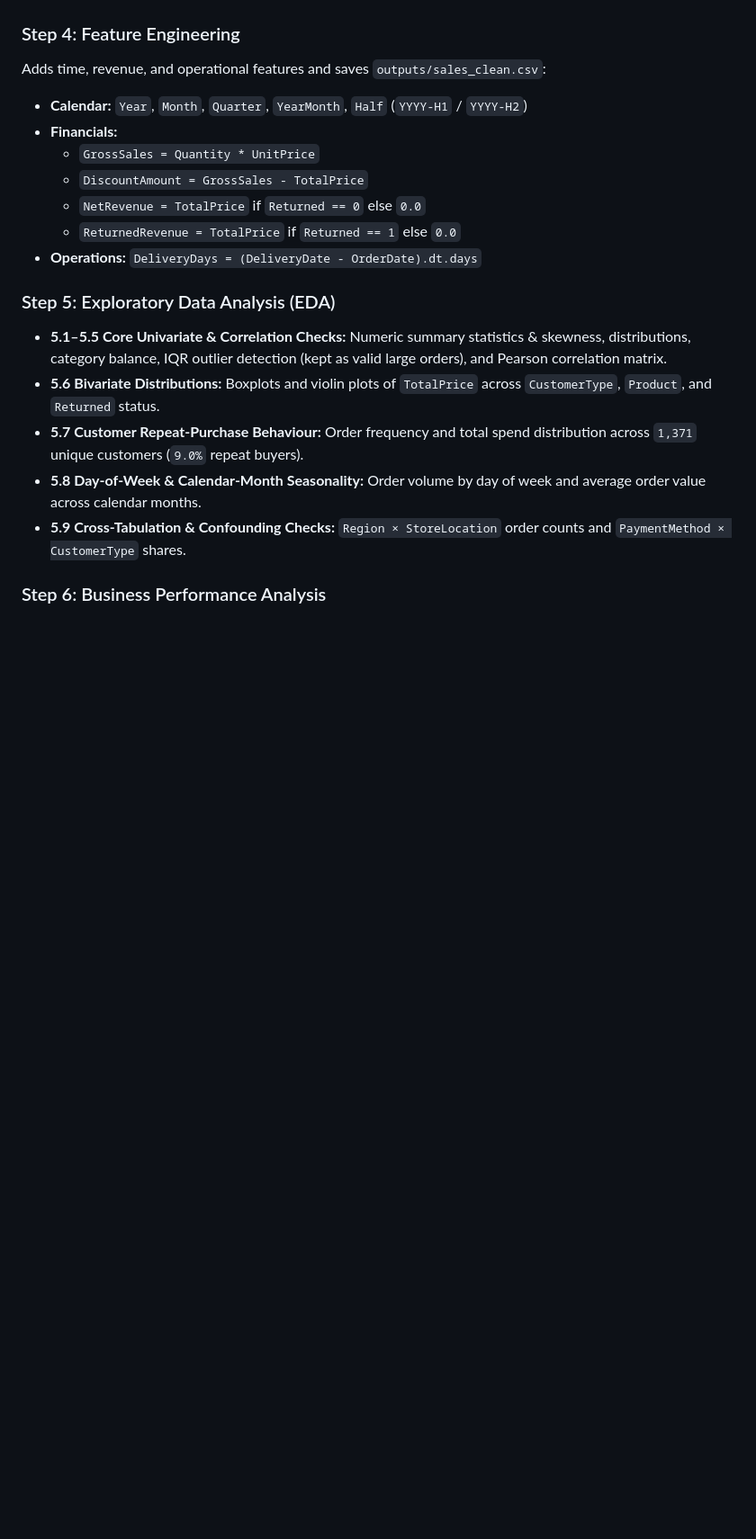
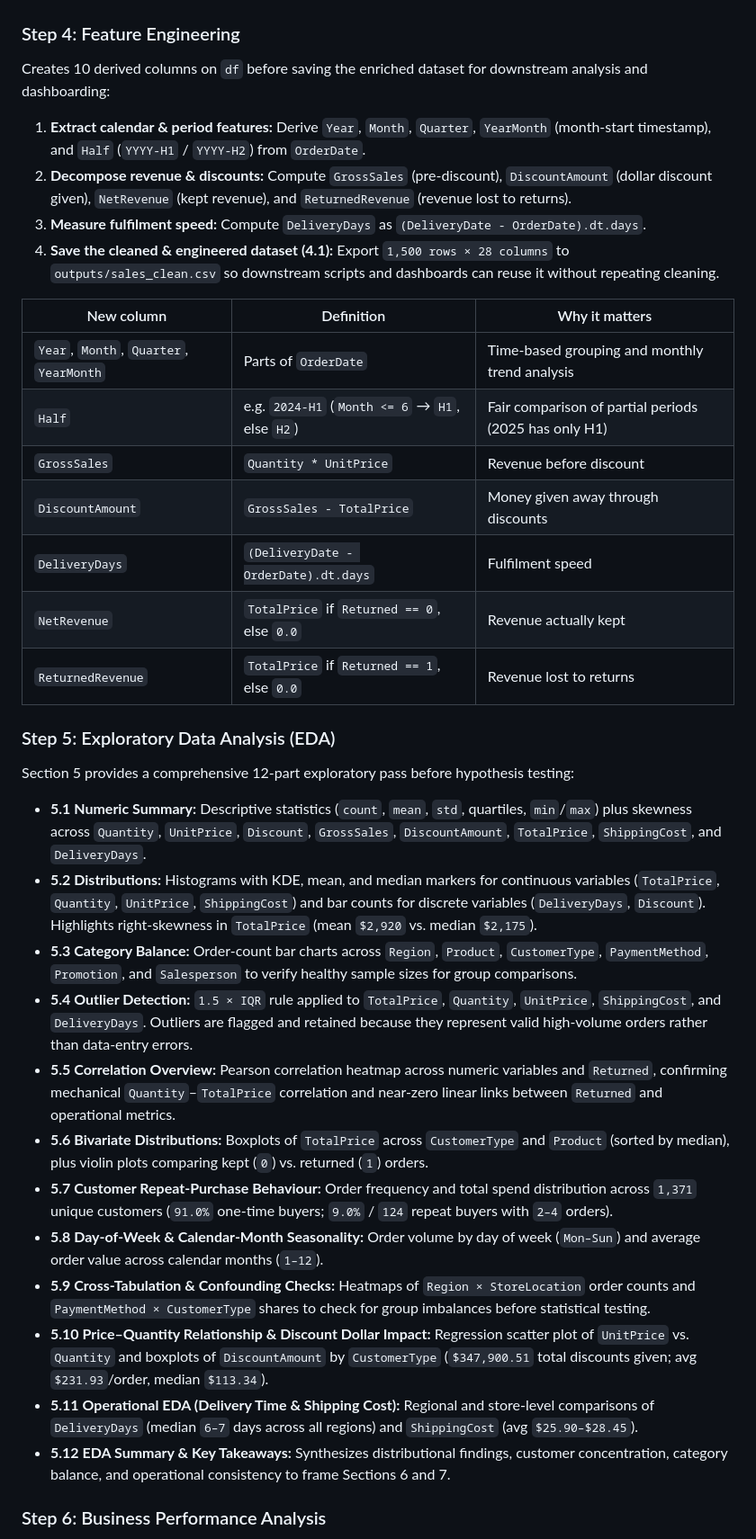
Before and after one commit to AbubakrDA/ProductSales-Analysis, a Markdown page: README.md, the part around one of its changes. Shown at 90% size. GitHub-like rendering; blank space fills up the shorter version.

```diff
--- a/README.md
+++ b/README.md
@@ -102,21 +106,37 @@ Running the notebook regenerates all files in `outputs/`.
 7. **Category consistency & redundancy:** Confirms 1-to-1 `Region` ↔ `RegionManager` mapping and drops the redundant `Date` column.
 
 ### Step 4: Feature Engineering
-Adds time, revenue, and operational features and saves `outputs/sales_clean.csv`:
-- **Calendar:** `Year`, `Month`, `Quarter`, `YearMonth`, `Half` (`YYYY-H1` / `YYYY-H2`)
-- **Financials:**
-  - `GrossSales = Quantity * UnitPrice`
-  - `DiscountAmount = GrossSales - TotalPrice`
-  - `NetRevenue = TotalPrice` if `Returned == 0` else `0.0`
-  - `ReturnedRevenue = TotalPrice` if `Returned == 1` else `0.0`
-- **Operations:** `DeliveryDays = (DeliveryDate - OrderDate).dt.days`
+Creates 10 derived columns on `df` before saving the enriched dataset for downstream analysis and dashboarding:
+
+1. **Extract calendar & period features:** Derive `Year`, `Month`, `Quarter`, `YearMonth` (month-start timestamp), and `Half` (`YYYY-H1` / `YYYY-H2`) from `OrderDate`.
+2. **Decompose revenue & discounts:** Compute `GrossSales` (pre-discount), `DiscountAmount` (dollar discount given), `NetRevenue` (kept revenue), and `ReturnedRevenue` (revenue lost to returns).
+3. **Measure fulfilment speed:** Compute `DeliveryDays` as `(DeliveryDate - OrderDate).dt.days`.
+4. **Save the cleaned & engineered dataset (4.1):** Export `1,500 rows × 28 columns` to `outputs/sales_clean.csv` so downstream scripts and dashboards can reuse it without repeating cleaning.
+
+| New column | Definition | Why it matters |
+|---|---|---|
+| `Year`, `Month`, `Quarter`, `YearMonth` | Parts of `OrderDate` | Time-based grouping and monthly trend analysis |
+| `Half` | e.g. `2024-H1` (`Month <= 6` → `H1`, else `H2`) | Fair comparison of partial periods (2025 has only H1) |
+| `GrossSales` | `Quantity * UnitPrice` | Revenue before discount |
+| `DiscountAmount` | `GrossSales - TotalPrice` | Money given away through discounts |
+| `DeliveryDays` | `(DeliveryDate - OrderDate).dt.days` | Fulfilment speed |
+| `NetRevenue` | `TotalPrice` if `Returned == 0`, else `0.0` | Revenue actually kept |
+| `ReturnedRevenue` | `TotalPrice` if `Returned == 1`, else `0.0` | Revenue lost to returns |
 
 ### Step 5: Exploratory Data Analysis (EDA)
-- **5.1–5.5 Core Univariate & Correlation Checks:** Numeric summary statistics & skewness, distributions, category balance, IQR outlier detection (kept as valid large orders), and Pearson correlation matrix.
-- **5.6 Bivariate Distributions:** Boxplots and violin plots of `TotalPrice` across `CustomerType`, `Product`, and `Returned` status.
-- **5.7 Customer Repeat-Purchase Behaviour:** Order frequency and total spend distribution across `1,371` unique customers (`9.0%` repeat buyers).
-- **5.8 Day-of-Week & Calendar-Month Seasonality:** Order volume by day of week and average order value across calendar months.
-- **5.9 Cross-Tabulation & Confounding Checks:** `Region × StoreLocation` order counts and `PaymentMethod × CustomerType` shares.
+Section 5 provides a comprehensive 12-part exploratory pass before hypothesis testing:
+- **5.1 Numeric Summary:** Descriptive statistics (`count`, `mean`, `std`, quartiles, `min`/`max`) plus skewness across `Quantity`, `UnitPrice`, `Discount`, `GrossSales`, `DiscountAmount`, `TotalPrice`, `ShippingCost`, and `DeliveryDays`.
+- **5.2 Distributions:** Histograms with KDE, mean, and median markers for continuous variables (`TotalPrice`, `Quantity`, `UnitPrice`, `ShippingCost`) and bar counts for discrete variables (`DeliveryDays`, `Discount`). Highlights right-skewness in `TotalPrice` (mean `$2,920` vs. median `$2,175`).
+- **5.3 Category Balance:** Order-count bar charts across `Region`, `Product`, `CustomerType`, `PaymentMethod`, `Promotion`, and `Salesperson` to verify healthy sample sizes for group comparisons.
+- **5.4 Outlier Detection:** `1.5 × IQR` rule applied to `TotalPrice`, `Quantity`, `UnitPrice`, `ShippingCost`, and `DeliveryDays`. Outliers are flagged and retained because they represent valid high-volume orders rather than data-entry errors.
+- **5.5 Correlation Overview:** Pearson correlation heatmap across numeric variables and `Returned`, confirming mechanical `Quantity`–`TotalPrice` correlation and near-zero linear links between `Returned` and operational metrics.
+- **5.6 Bivariate Distributions:** Boxplots of `TotalPrice` across `CustomerType` and `Product` (sorted by median), plus violin plots comparing kept (`0`) vs. returned (`1`) orders.
+- **5.7 Customer Repeat-Purchase Behaviour:** Order frequency and total spend distribution across `1,371` unique customers (`91.0%` one-time buyers; `9.0%` / `124` repeat buyers with `2–4` orders).
+- **5.8 Day-of-Week & Calendar-Month Seasonality:** Order volume by day of week (`Mon–Sun`) and average order value across calendar months (`1–12`).
+- **5.9 Cross-Tabulation & Confounding Checks:** Heatmaps of `Region × StoreLocation` order counts and `PaymentMethod × CustomerType` shares to check for group imbalances before statistical testing.
+- **5.10 Price–Quantity Relationship & Discount Dollar Impact:** Regression scatter plot of `UnitPrice` vs. `Quantity` and boxplots of `DiscountAmount` by `CustomerType` (`$347,900.51` total discounts given; avg `$231.93`/order, median `$113.34`).
+- **5.11 Operational EDA (Delivery Time & Shipping Cost):** Regional and store-level comparisons of `DeliveryDays` (median `6–7` days across all regions) and `ShippingCost` (avg `$25.90–$28.45`).
+- **5.12 EDA Summary & Key Takeaways:** Synthesizes distributional findings, customer concentration, category balance, and operational consistency to frame Sections 6 and 7.
 
 ### Step 6: Business Performance Analysis
 - Headline KPIs and breakdowns across **Region**, **Product**, **Time** (monthly & half-year), **CustomerType**, **PaymentMethod**, **StoreLocation**, **Salesperson**, **Discounts & Promotions**, and **Return Drivers** (including delivery time & shipping cost).
```
Also changed, not shown: other parts of README.md (+27 -5 lines), assets/business_performance_overview.png (added), assets/hypothesis_tests_pvalues.png (added), assets/return_rate_payment_ci.png (added), 1 other file.
